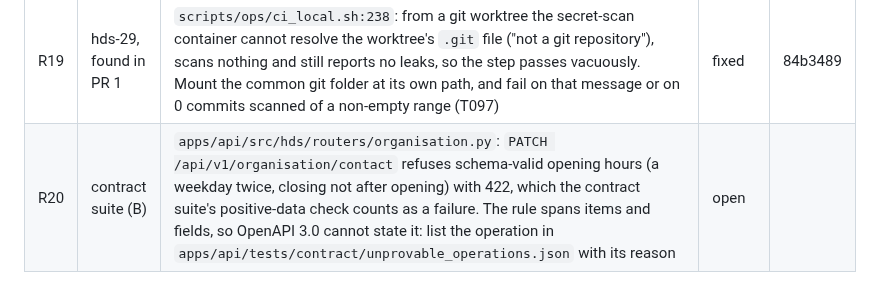
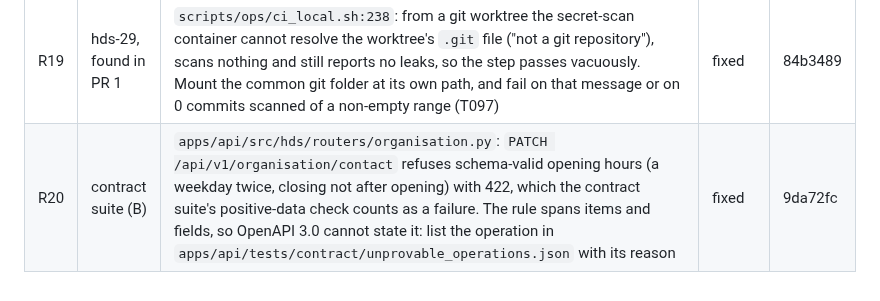
Before and after one commit to AviyaYemini/HDS, a Markdown page: specs/007-ux-redesign/review-ledger.md, the part around the change. GitHub-like rendering.

Commit message:
chore(spec): mark group b's core done
Co-Authored-By: Claude Opus 5.5 <noreply@anthropic.com>

```diff
--- a/specs/007-ux-redesign/review-ledger.md
+++ b/specs/007-ux-redesign/review-ledger.md
@@ -25,4 +25,4 @@ says why in the finding. A group is done only when no row is open. /hds-status s
 | R17 | HDS helper (PR 1) | `apps/client/src/locales/he.json:145`: `date.preset.custom` = "מותאם" reads as "adjusted". Use "מותאם אישית" and add it to `docs/ux/glossary.md` | fixed | feca720 |
 | R18 | make ci-local (B merge) | `apps/client/tests/unit/design/gallery.test.tsx:57`: "drives the pickers and opens the sheet" expects last week to be 25/10/2026 – 31/10/2026 but reads the real clock, so it failed from Sunday 2026-11-08. Fix the clock in the test (or pass `today`), and check the other unit tests for the same dependence | fixed | afef91d |
 | R19 | hds-29, found in PR 1 | `scripts/ops/ci_local.sh:238`: from a git worktree the secret-scan container cannot resolve the worktree's `.git` file ("not a git repository"), scans nothing and still reports no leaks, so the step passes vacuously. Mount the common git folder at its own path, and fail on that message or on 0 commits scanned of a non-empty range (T097) | fixed | 84b3489 |
-| R20 | contract suite (B) | `apps/api/src/hds/routers/organisation.py`: `PATCH /api/v1/organisation/contact` refuses schema-valid opening hours (a weekday twice, closing not after opening) with 422, which the contract suite's positive-data check counts as a failure. The rule spans items and fields, so OpenAPI 3.0 cannot state it: list the operation in `apps/api/tests/contract/unprovable_operations.json` with its reason | open | |
+| R20 | contract suite (B) | `apps/api/src/hds/routers/organisation.py`: `PATCH /api/v1/organisation/contact` refuses schema-valid opening hours (a weekday twice, closing not after opening) with 422, which the contract suite's positive-data check counts as a failure. The rule spans items and fields, so OpenAPI 3.0 cannot state it: list the operation in `apps/api/tests/contract/unprovable_operations.json` with its reason | fixed | 9da72fc |
```
Also changed, not shown: specs/007-ux-redesign/tasks.md (+1 -1 lines).
